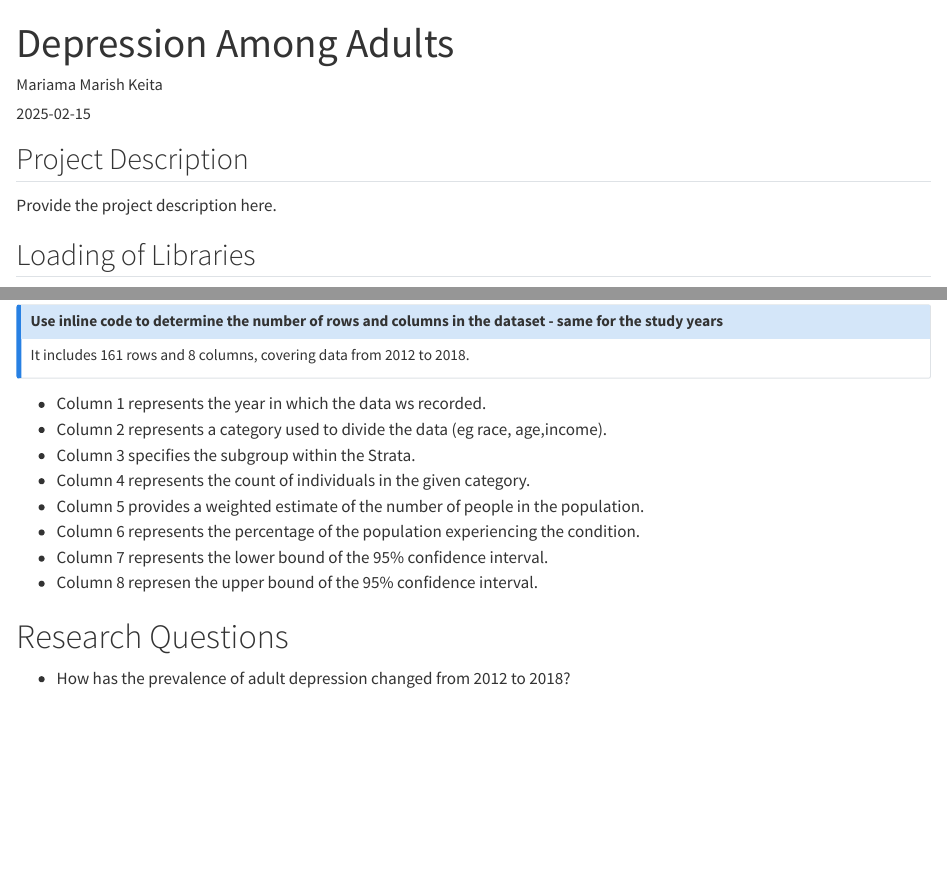
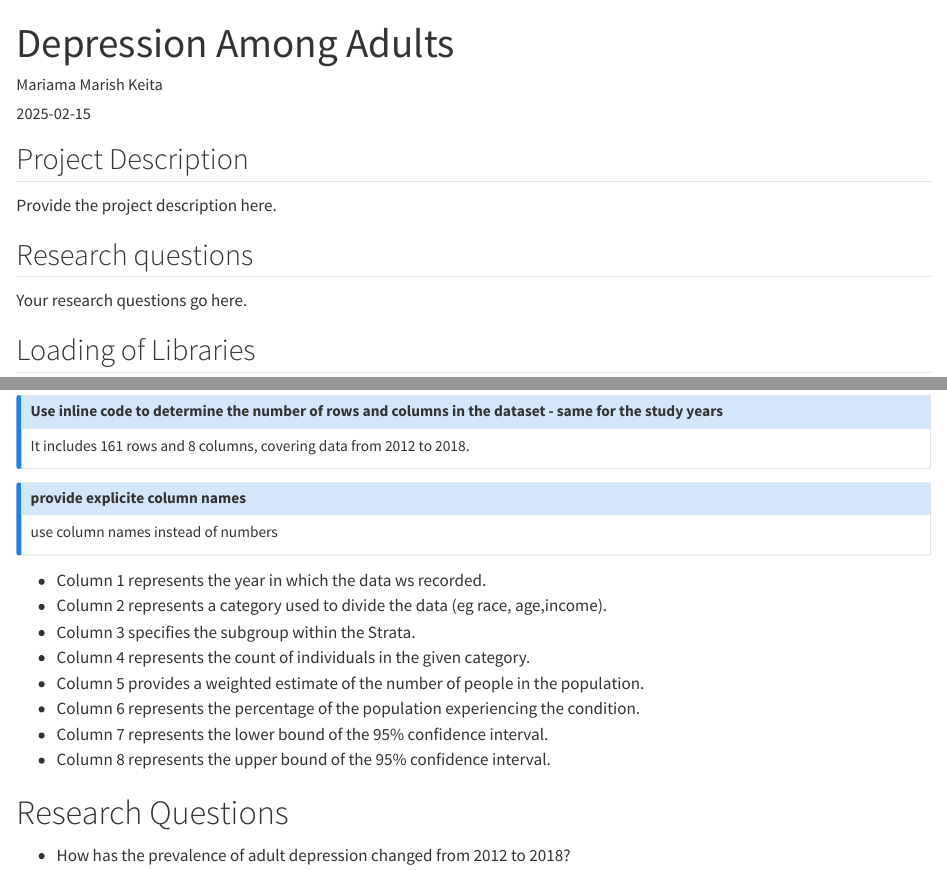
Before and after one commit to Karim-Mane/Tutoring, a Quarto document (codes/depression_among_adults.qmd): the page in a window 1100 px wide, from its top, and a second part further down, joined at a grey line. Rendered offline with R 4.5, knitr and Pandoc in place of Quarto, with nearby package versions; some code elsewhere in the file could not run offline.

Commit message:
add comments about the research questions position

```diff
--- a/codes/depression_among_adults.qmd
+++ b/codes/depression_among_adults.qmd
@@ -9,3 +9,6 @@ date: "2025-02-15"
 
 Provide the project description here.
 
+## Research questions
+
+Your research questions go here.
@@ -46,16 +51,19 @@ depression_data <- read.csv(file_path)
 
 ## Description of the dataset
 
-
 This dataset contains information on adult depression among males and females from different ethnicities in the USA.
 
 ::: {.callout-note collapse="true"}
 ## Use inline code to determine the number of rows and columns in the dataset - same for the study years
 
-It includes 161 rows and 8 columns, covering data from 2012 to 2018.
+It includes `r nrow(depression_data)` rows and `r ncol(depression_data)` columns, covering data from 2012 to 2018.
 :::
 
+::: {.callout-note collapse="true"}
+## provide explicite column names
 
+use column names instead of numbers
+:::
 
 - Column 1 represents the year in which the data ws recorded.
 - Column 2 represents a category used to divide the data (eg race, age,income).
@@ -64,7 +72,7 @@ It includes 161 rows and 8 columns, covering data from 2012 to 2018.
 - Column 5 provides a weighted estimate of the number of people in the population.
 - Column 6 represents the percentage of the population experiencing the condition.
 - Column 7 represents the lower bound of the 95% confidence interval.
-- Column 8 represen the upper bound of the 95% confidence interval.
+- Column 8 represents the upper bound of the 95% confidence interval.
 
 # Research Questions
 
```
Also changed, not shown: codes/depression_among_adults.qmd (2 more changed lines).
